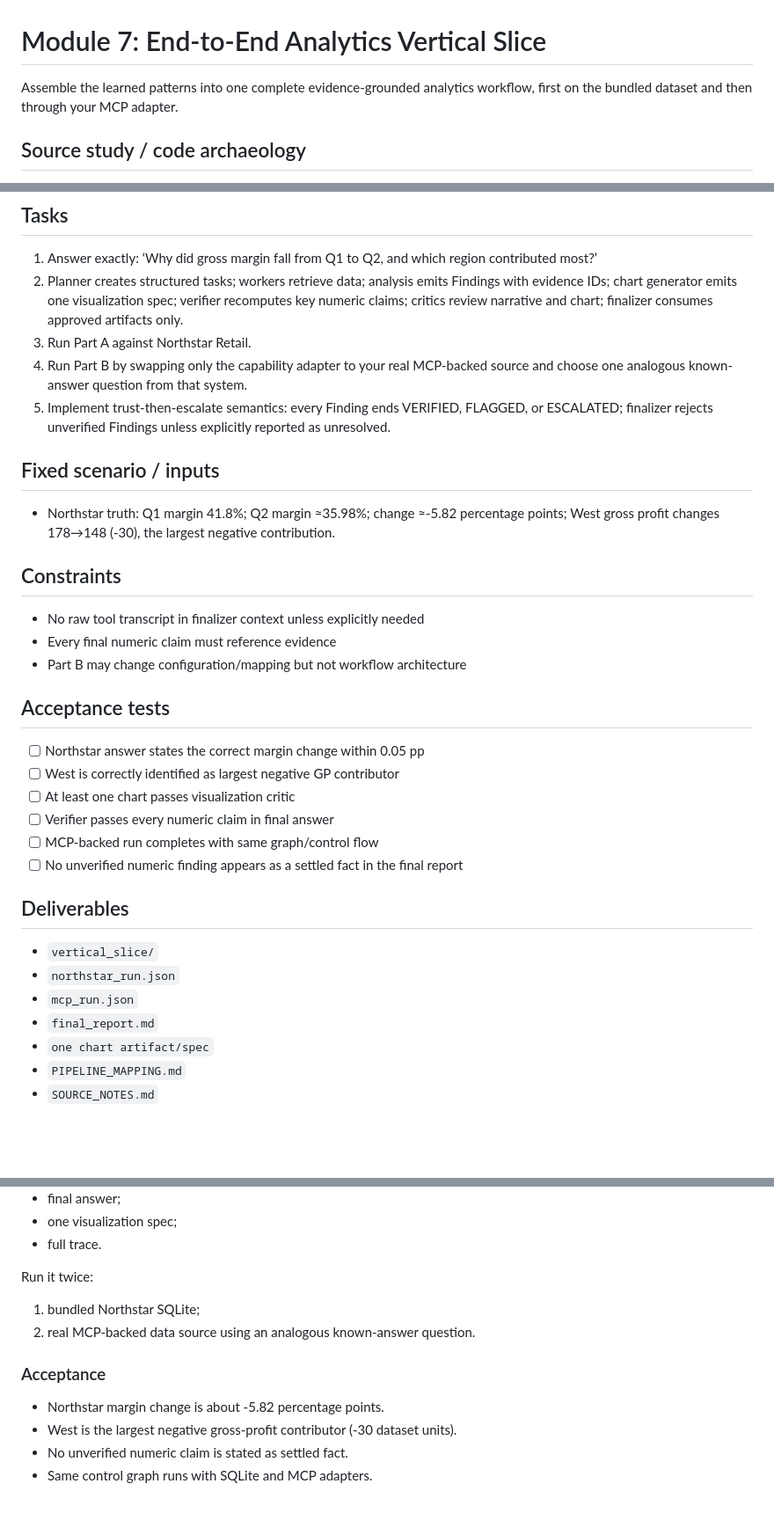
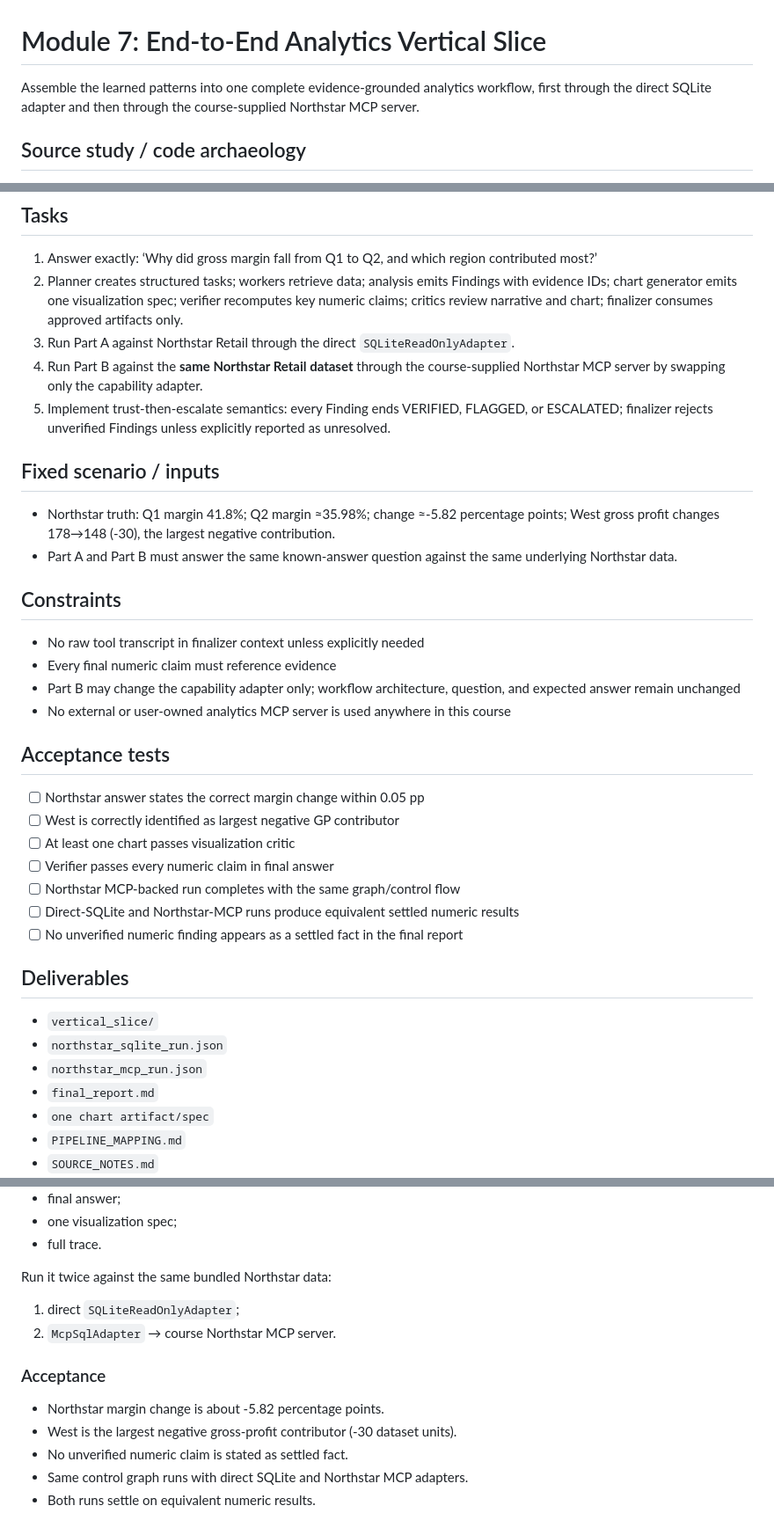
Before and after one commit to tniccum21/agentic-analytics-engineering, a Markdown page: labs/07-vertical-slice/assignment.md, 3 parts joined by grey strips. Shown at 88% size. GitHub-like rendering; blank space fills up the shorter version.

Commit message:
Make course self-contained around Northstar MCP

```diff
--- a/labs/07-vertical-slice/assignment.md
+++ b/labs/07-vertical-slice/assignment.md
@@ -1,6 +1,6 @@
 # Module 7: End-to-End Analytics Vertical Slice
 
-Assemble the learned patterns into one complete evidence-grounded analytics workflow, first on the bundled dataset and then through your MCP adapter.
+Assemble the learned patterns into one complete evidence-grounded analytics workflow, first through the direct SQLite adapter and then through the course-supplied Northstar MCP server.
 
 ## Source study / code archaeology
 1. FREE source study: work through the Phoenix talk-to-data example and inspect `tri_agent_pipeline` in the public Chapter 8 simulation notebook. Identify the explicit boundary between candidate insight generation and verification. Optional book deep dive: Ch. 8 pp. 204–232.
@@ -10,30 +10,33 @@ Assemble the learned patterns into one complete evidence-grounded analytics work
 ## Tasks
 1. Answer exactly: ‘Why did gross margin fall from Q1 to Q2, and which region contributed most?’
 2. Planner creates structured tasks; workers retrieve data; analysis emits Findings with evidence IDs; chart generator emits one visualization spec; verifier recomputes key numeric claims; critics review narrative and chart; finalizer consumes approved artifacts only.
-3. Run Part A against Northstar Retail.
-4. Run Part B by swapping only the capability adapter to your real MCP-backed source and choose one analogous known-answer question from that system.
+3. Run Part A against Northstar Retail through the direct `SQLiteReadOnlyAdapter`.
+4. Run Part B against the **same Northstar Retail dataset** through the course-supplied Northstar MCP server by swapping only the capability adapter.
 5. Implement trust-then-escalate semantics: every Finding ends VERIFIED, FLAGGED, or ESCALATED; finalizer rejects unverified Findings unless explicitly reported as unresolved.
 
 ## Fixed scenario / inputs
 - Northstar truth: Q1 margin 41.8%; Q2 margin ≈35.98%; change ≈-5.82 percentage points; West gross profit changes 178→148 (-30), the largest negative contribution.
+- Part A and Part B must answer the same known-answer question against the same underlying Northstar data.
 
 ## Constraints
 - No raw tool transcript in finalizer context unless explicitly needed
 - Every final numeric claim must reference evidence
-- Part B may change configuration/mapping but not workflow architecture
+- Part B may change the capability adapter only; workflow architecture, question, and expected answer remain unchanged
+- No external or user-owned analytics MCP server is used anywhere in this course
 
 ## Acceptance tests
 - [ ] Northstar answer states the correct margin change within 0.05 pp
 - [ ] West is correctly identified as largest negative GP contributor
 - [ ] At least one chart passes visualization critic
 - [ ] Verifier passes every numeric claim in final answer
-- [ ] MCP-backed run completes with same graph/control flow
+- [ ] Northstar MCP-backed run completes with the same graph/control flow
+- [ ] Direct-SQLite and Northstar-MCP runs produce equivalent settled numeric results
 - [ ] No unverified numeric finding appears as a settled fact in the final report
 
 ## Deliverables
 - `vertical_slice/`
-- `northstar_run.json`
-- `mcp_run.json`
+- `northstar_sqlite_run.json`
+- `northstar_mcp_run.json`
 - `final_report.md`
 - `one chart artifact/spec`
 - `PIPELINE_MAPPING.md`
@@ -62,12 +65,13 @@ Produce:
 - one visualization spec;
 - full trace.
 
-Run it twice:
-1. bundled Northstar SQLite;
-2. real MCP-backed data source using an analogous known-answer question.
+Run it twice against the same bundled Northstar data:
+1. direct `SQLiteReadOnlyAdapter`;
+2. `McpSqlAdapter` → course Northstar MCP server.
 
 ### Acceptance
 - Northstar margin change is about -5.82 percentage points.
 - West is the largest negative gross-profit contributor (-30 dataset units).
 - No unverified numeric claim is stated as settled fact.
-- Same control graph runs with SQLite and MCP adapters.
+- Same control graph runs with direct SQLite and Northstar MCP adapters.
+- Both runs settle on equivalent numeric results.
```
